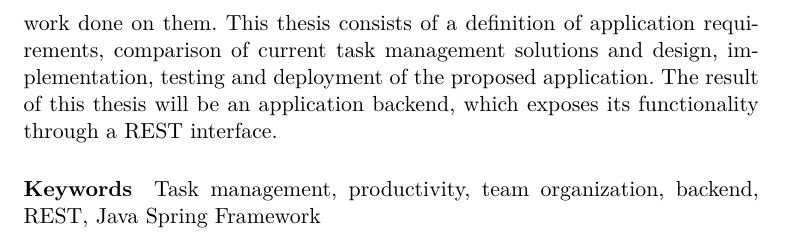
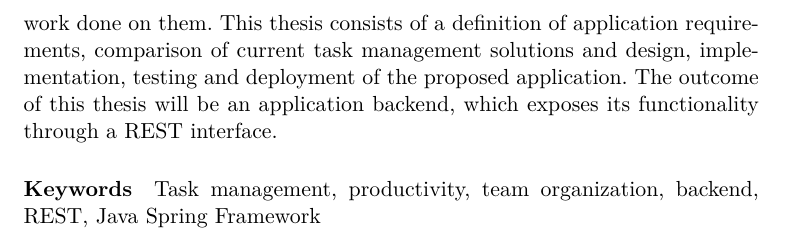
Before and after one commit to melkamar/deadlines, a LaTeX thesis (tex/BP_Melka_Martin_2016.tex): part of page 10 of 35, cut so that both start at the same text. Compiled offline with pdfLaTeX.

Commit message:
EN abstract: result -> outcome

```diff
--- a/tex/BP_Melka_Martin_2016.tex
+++ b/tex/BP_Melka_Martin_2016.tex
@@ -47,7 +47,7 @@
 
 \abstractCS{Tato bakalářská práce se zabývá srovnáním existujících aplikací a tvorbou nové aplikace pro správu úkolů. Uživateli této aplikace budou jednotlivci a menší pracovní skupiny, a přidělovat a sledovat průběh práce na společných úkolech. Aplikace umožní lidem sdružovat se do skupin, spolupracovat na sdílených úkolech a zaznamenávat odvedenou práci. Součástí této práce je definice požadavků na aplikaci, srovnání navrhovaného řešení s existujícími aplikacemi, dále návrh, implementace, testování a nasazení aplikace. Výsledkem práce bude aplikační backend, vystavující funkcionalitu skrze REST rozhraní.}
 
-\abstractEN{The aim of this thesis is to compare available software applications for task management and to subsequently create an original one. The users of this application will be individuals and small-scale workgroups, who need to assign responsibilities for and track the progress of shared tasks. The application will allow users to form groups, work together on shared tasks and report the work done on them. This thesis consists of a definition of application requirements, comparison of current task management solutions and design, implementation, testing and deployment of the proposed application. The result of this thesis will be an application backend, which exposes its functionality through a REST interface.}
+\abstractEN{The aim of this thesis is to compare available software applications for task management and to subsequently create an original one. The users of this application will be individuals and small-scale workgroups, who need to assign responsibilities for and track the progress of shared tasks. The application will allow users to form groups, work together on shared tasks and report the work done on them. This thesis consists of a definition of application requirements, comparison of current task management solutions and design, implementation, testing and deployment of the proposed application. The outcome of this thesis will be an application backend, which exposes its functionality through a REST interface.}
 \placeForDeclarationOfAuthenticity{V~Praze}
 \declarationOfAuthenticityOption{4} %volba Prohlášení (číslo 1-6)
 \keywordsCS{Správa úkolů, produktivita, organizace týmů, backend, REST, Java Spring Framework}
```
